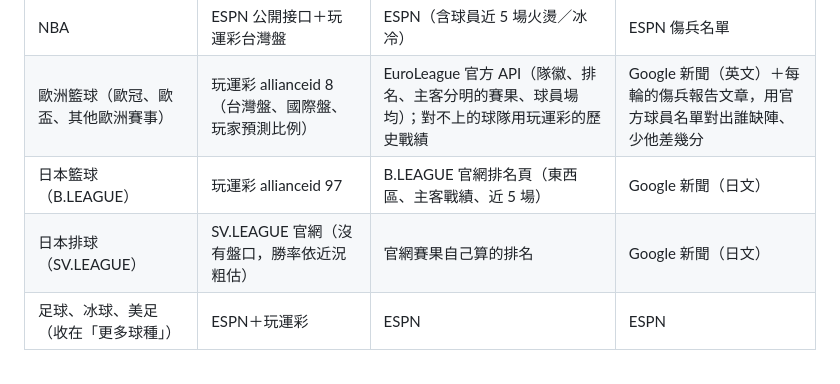
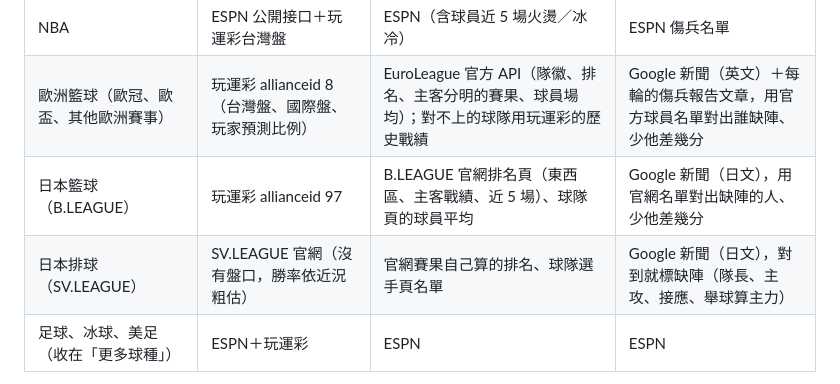
Before and after one commit to cyt0925/sports-lottery, a Markdown page: README.md, the part around the change. Drawn GitHub-style.

Commit message:
README：日籃日排傷兵與大小分的說明
Co-Authored-By: Claude Fable 5.1 <noreply@anthropic.com>
Claude-Session: https://claude.ai/code/session_01C1ZzFMcmxSCeC1U25HQnvu

```diff
--- a/README.md
+++ b/README.md
@@ -32,8 +32,8 @@
 |---|---|---|---|
 | NBA | ESPN 公開接口＋玩運彩台灣盤 | ESPN（含球員近 5 場火燙／冰冷） | ESPN 傷兵名單 |
 | 歐洲籃球（歐冠、歐盃、其他歐洲賽事） | 玩運彩 allianceid 8（台灣盤、國際盤、玩家預測比例） | EuroLeague 官方 API（隊徽、排名、主客分明的賽果、球員場均）；對不上的球隊用玩運彩的歷史戰績 | Google 新聞（英文）＋每輪的傷兵報告文章，用官方球員名單對出誰缺陣、少他差幾分 |
-| 日本籃球（B.LEAGUE） | 玩運彩 allianceid 97 | B.LEAGUE 官網排名頁（東西區、主客戰績、近 5 場） | Google 新聞（日文） |
-| 日本排球（SV.LEAGUE） | SV.LEAGUE 官網（沒有盤口，勝率依近況粗估） | 官網賽果自己算的排名 | Google 新聞（日文） |
+| 日本籃球（B.LEAGUE） | 玩運彩 allianceid 97 | B.LEAGUE 官網排名頁（東西區、主客戰績、近 5 場）、球隊頁的球員平均 | Google 新聞（日文），用官網名單對出缺陣的人、少他差幾分 |
+| 日本排球（SV.LEAGUE） | SV.LEAGUE 官網（沒有盤口，勝率依近況粗估） | 官網賽果自己算的排名、球隊選手頁名單 | Google 新聞（日文），對到就標缺陣（隊長、主攻、接應、舉球算主力） |
 | 足球、冰球、美足（收在「更多球種」） | ESPN＋玩運彩 | ESPN | ESPN |
 
 沒有官方傷兵名單的聯盟，傷兵區會寫清楚「新聞裡有沒有提到」，不會留白；傷兵快報也會把這些新聞列進去。NBA 的傷兵會查本季（沒有就上季）場均得分與上場時間，換算成大概差幾分讓分；歐籃則從每輪的傷兵報告文章對球員全名。
```
